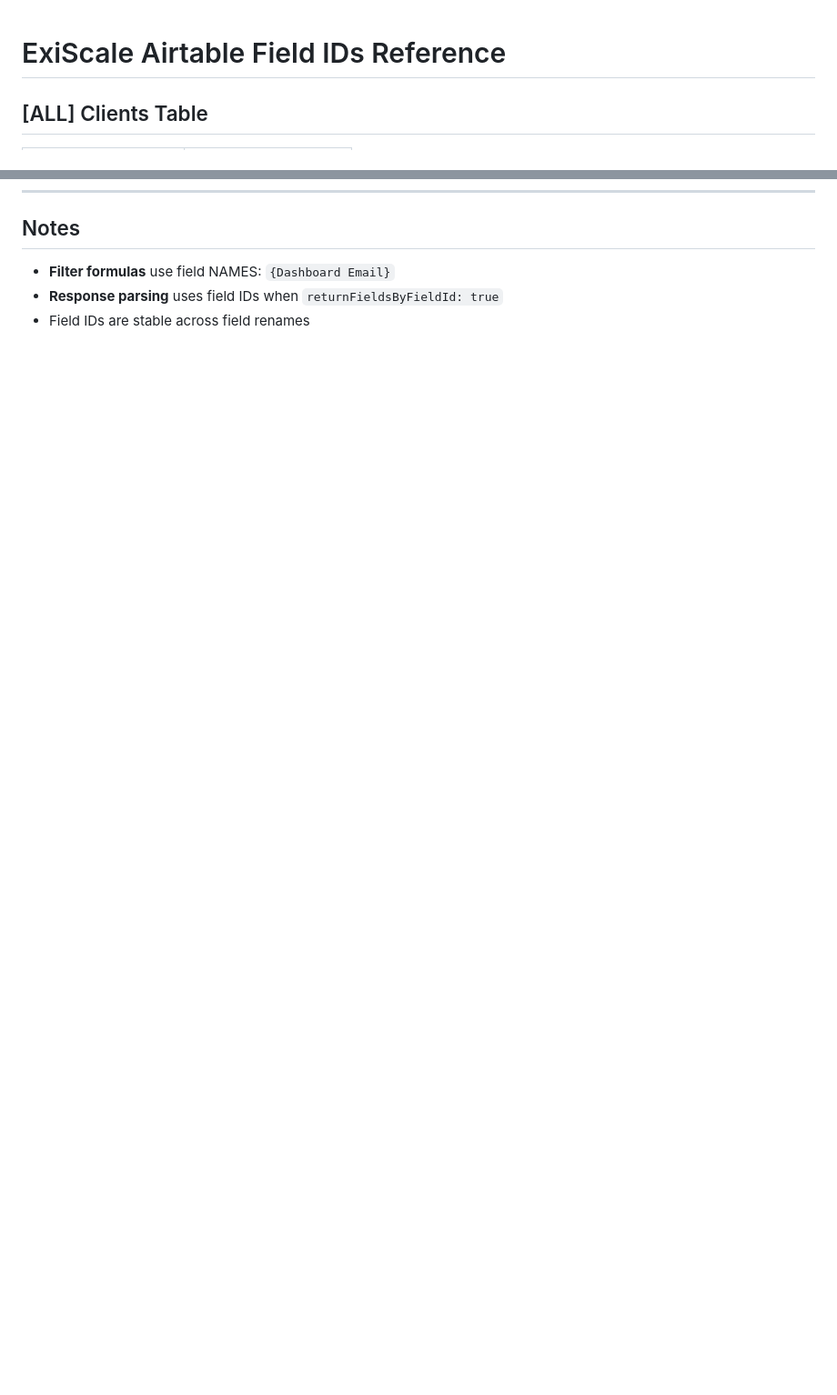
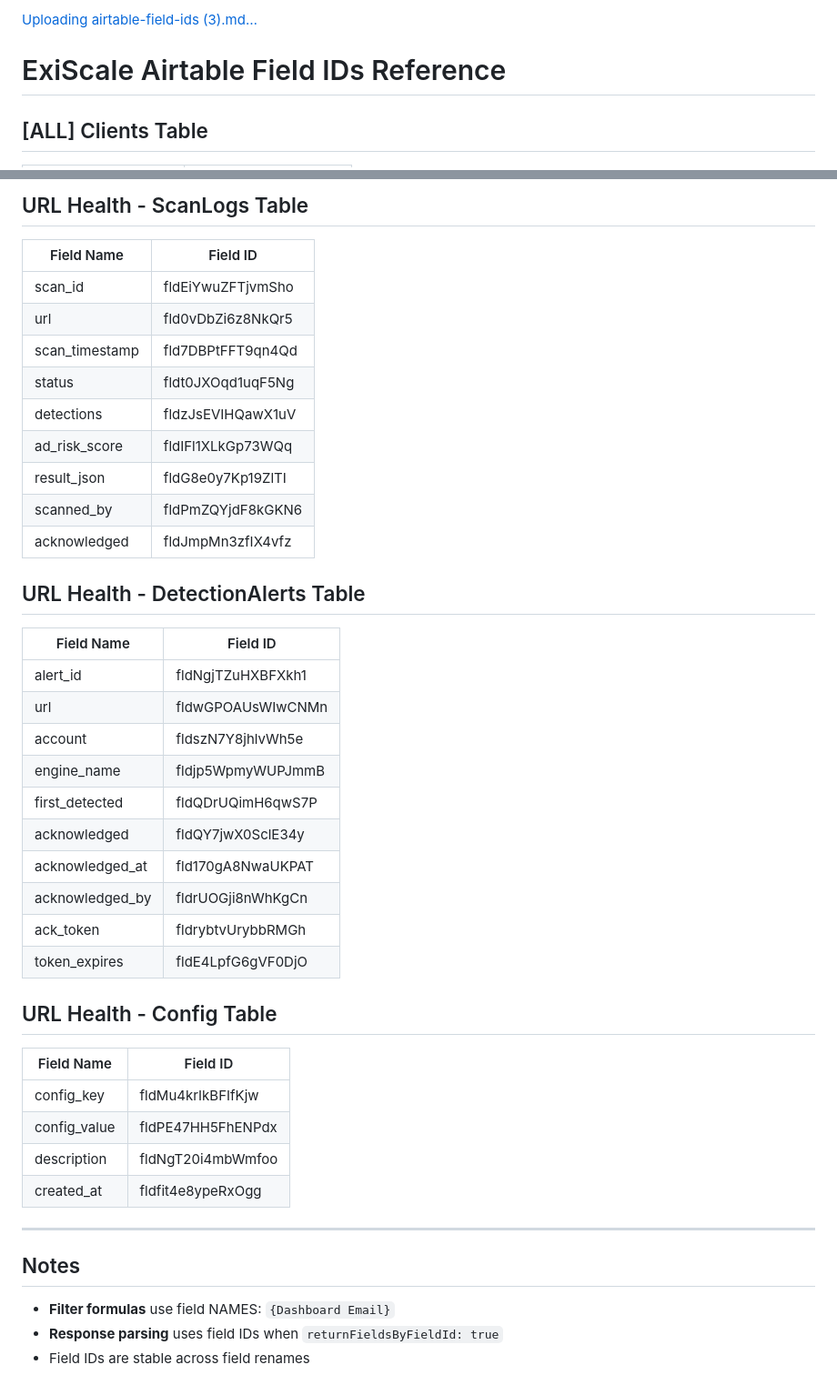
Before and after one commit to ExiScale/website, a Markdown page: airtable-field-ids.md, 2 parts joined by grey strips. Shown at 91% size. GitHub-like rendering; blank space fills up the shorter version.

```diff
--- a/airtable-field-ids.md
+++ b/airtable-field-ids.md
@@ -1,3 +1,4 @@
+[Uploading airtable-field-ids (3).md…]()
 # ExiScale Airtable Field IDs Reference
 
 ## [ALL] Clients Table
@@ -181,3 +226,40 @@
+## URL Health - ScanLogs Table
+| Field Name | Field ID |
+|------------|----------|
+| scan_id | fldEiYwuZFTjvmSho |
+| url | fld0vDbZi6z8NkQr5 |
+| scan_timestamp | fld7DBPtFFT9qn4Qd |
+| status | fldt0JXOqd1uqF5Ng |
+| detections | fldzJsEVIHQawX1uV |
+| ad_risk_score | fldIFl1XLkGp73WQq |
+| result_json | fldG8e0y7Kp19ZlTI |
+| scanned_by | fldPmZQYjdF8kGKN6 |
+| acknowledged | fldJmpMn3zfIX4vfz |
+
+## URL Health - DetectionAlerts Table
+| Field Name | Field ID |
+|------------|----------|
+| alert_id | fldNgjTZuHXBFXkh1 |
+| url | fldwGPOAUsWIwCNMn |
+| account | fldszN7Y8jhlvWh5e |
+| engine_name | fldjp5WpmyWUPJmmB |
+| first_detected | fldQDrUQimH6qwS7P |
+| acknowledged | fldQY7jwX0SclE34y |
+| acknowledged_at | fld170gA8NwaUKPAT |
+| acknowledged_by | fldrUOGji8nWhKgCn |
+| ack_token | fldrybtvUrybbRMGh |
+| token_expires | fldE4LpfG6gVF0DjO |
+
+## URL Health - Config Table
+| Field Name | Field ID |
+|------------|----------|
+| config_key | fldMu4krIkBFIfKjw |
+| config_value | fldPE47HH5FhENPdx |
+| description | fldNgT20i4mbWmfoo |
+| created_at | fldfit4e8ypeRxOgg |
+
+---
+
 ## Notes
 - **Filter formulas** use field NAMES: `{Dashboard Email}`
 - **Response parsing** uses field IDs when `returnFieldsByFieldId: true`
```
Also changed, not shown: other parts of airtable-field-ids.md (+44 -0 lines).
